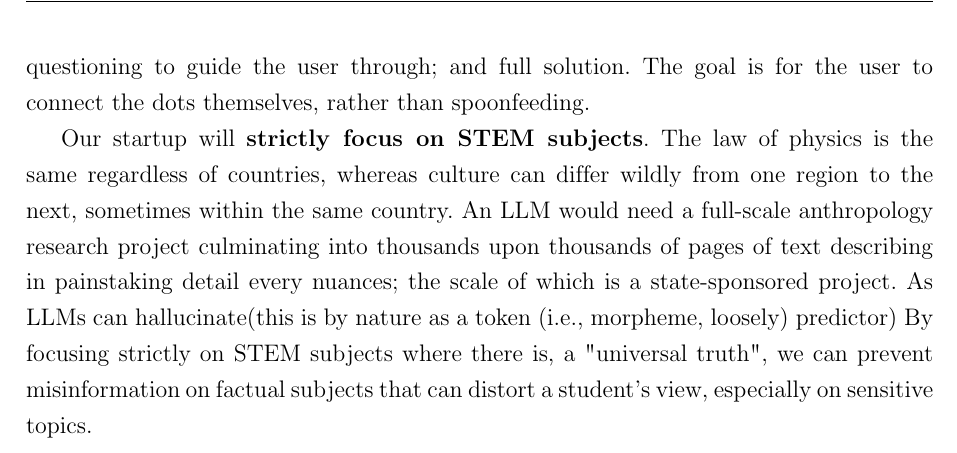
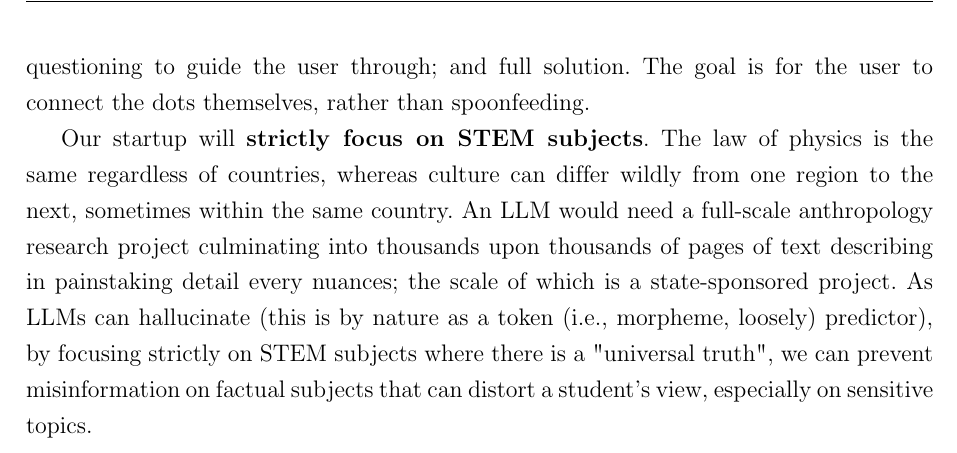
Before and after one commit to tatsuyakari1203/entrepreneurship-report, a LaTeX document (report.tex, which reads chapters/01-idea.tex): part of page 5 of 12, cut so that both start at the same text. Compiled offline with pdfLaTeX.

Commit message:
Minor grammatical correction
Signed-off-by: PythonTryHard <31789326+PythonTryHard@users.noreply.github.com>

```diff
--- a/chapters/01-idea.tex
+++ b/chapters/01-idea.tex
@@ -38,7 +38,7 @@ connect the dots themselves, rather than spoonfeeding.
 Our startup will \textbf{strictly focus on STEM subjects}. The law of physics is the same regardless of countries,
 whereas culture can differ wildly from one region to the next, sometimes within the same country. An LLM would need a
 full-scale anthropology research project culminating into thousands upon thousands of pages of text describing in
-painstaking detail every nuances; the scale of which is a state-sponsored project. As LLMs can hallucinate(this is by
-nature as a token (i.e., morpheme, loosely) predictor) By focusing strictly on STEM subjects where there is,
-a "universal truth", we can prevent misinformation on factual subjects that can distort a student's view, especially on
+painstaking detail every nuances; the scale of which is a state-sponsored project. As LLMs can hallucinate (this is by
+nature as a token (i.e., morpheme, loosely) predictor), by focusing strictly on STEM subjects where there is a
+"universal truth", we can prevent misinformation on factual subjects that can distort a student's view, especially on
 sensitive topics.
```
